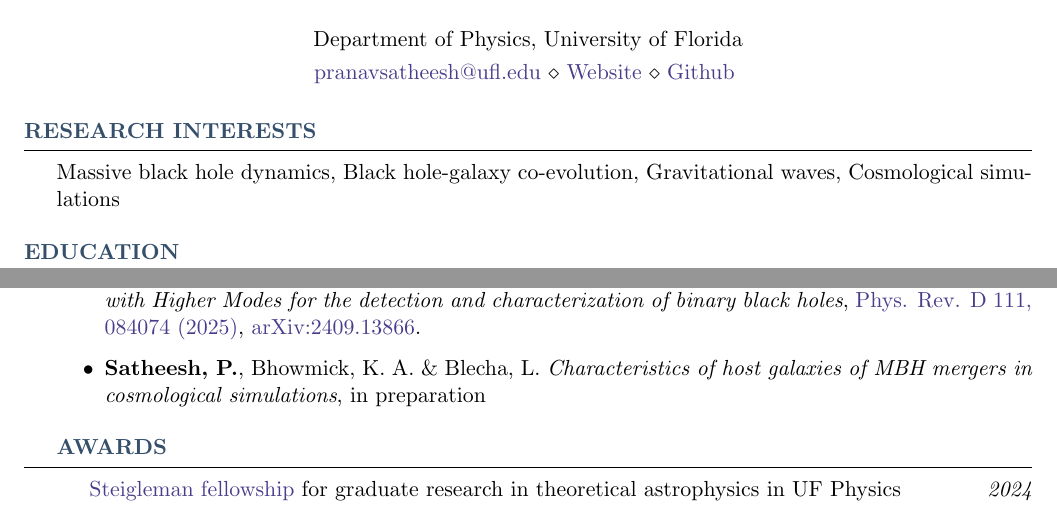
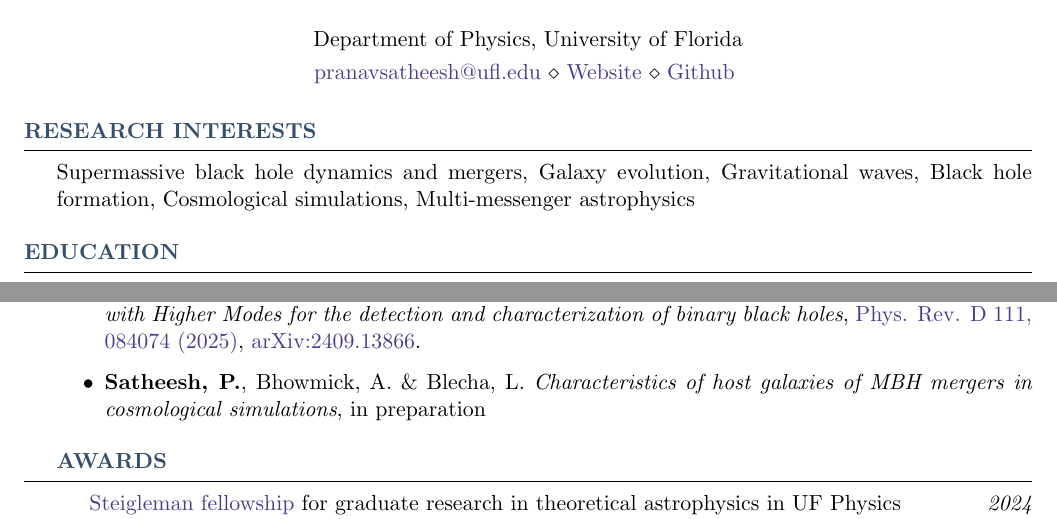
Before and after one commit to pranav-satheesh/My_CV, a LaTeX CV (cv.tex): two parts of page 1 of 3, joined at a grey line, cut so that both start at the same text. Compiled offline with pdfLaTeX.

Commit message:
Updates from Overleaf

```diff
--- a/cv.tex
+++ b/cv.tex
@@ -95,7 +95,7 @@
 %	EDUCATION SECTION
 %----------------------------------------------------------------------------------------
 \begin{rSection}{Research Interests}
-Massive black hole dynamics, Black hole-galaxy co-evolution, Gravitational waves, Cosmological simulations
+Supermassive black hole dynamics and mergers, Galaxy evolution, Gravitational waves, Black hole formation, Cosmological simulations, Multi-messenger astrophysics
 
 \end{rSection}
 
@@ -129,7 +129,7 @@ Department of Physics
 
  \item \textbf{Satheesh, P.}, Blecha, L., \& Kelley, L. Z. (2025). \emph{Mergers and Recoil in Triple Massive Black Hole Systems from Illustris}, \href{https://doi.org/10.3847/1538-4357/ae0a48}{ApJ, 993, 222 (2025)}, \href{https://arxiv.org/abs/2506.04369}{arXiv:2506.04369}.
     \item Paul, K., Maurya, A., Henry, Q., Sharma, K., \textbf{Satheesh, P.}, Divyajyoti, Kumar, P., \& Mishra, C.K. (2024). \emph{ESIGMAHM: An Eccentric, Spinning inspiral-merger-ringdown waveform model with Higher Modes for the detection and characterization of binary black holes}, \href{https://journals.aps.org/prd/abstract/10.1103/PhysRevD.111.084074}{Phys. Rev. D 111, 084074 (2025)}, \href{https://arxiv.org/abs/2409.13866}{arXiv:2409.13866}.
-\item \textbf{Satheesh, P.},  Bhowmick, K. A. \& Blecha, L.
+\item \textbf{Satheesh, P.},  Bhowmick, A. \& Blecha, L.
 \emph{Characteristics of host galaxies of MBH mergers in cosmological simulations}, in preparation
 \end{itemize}
 
```
